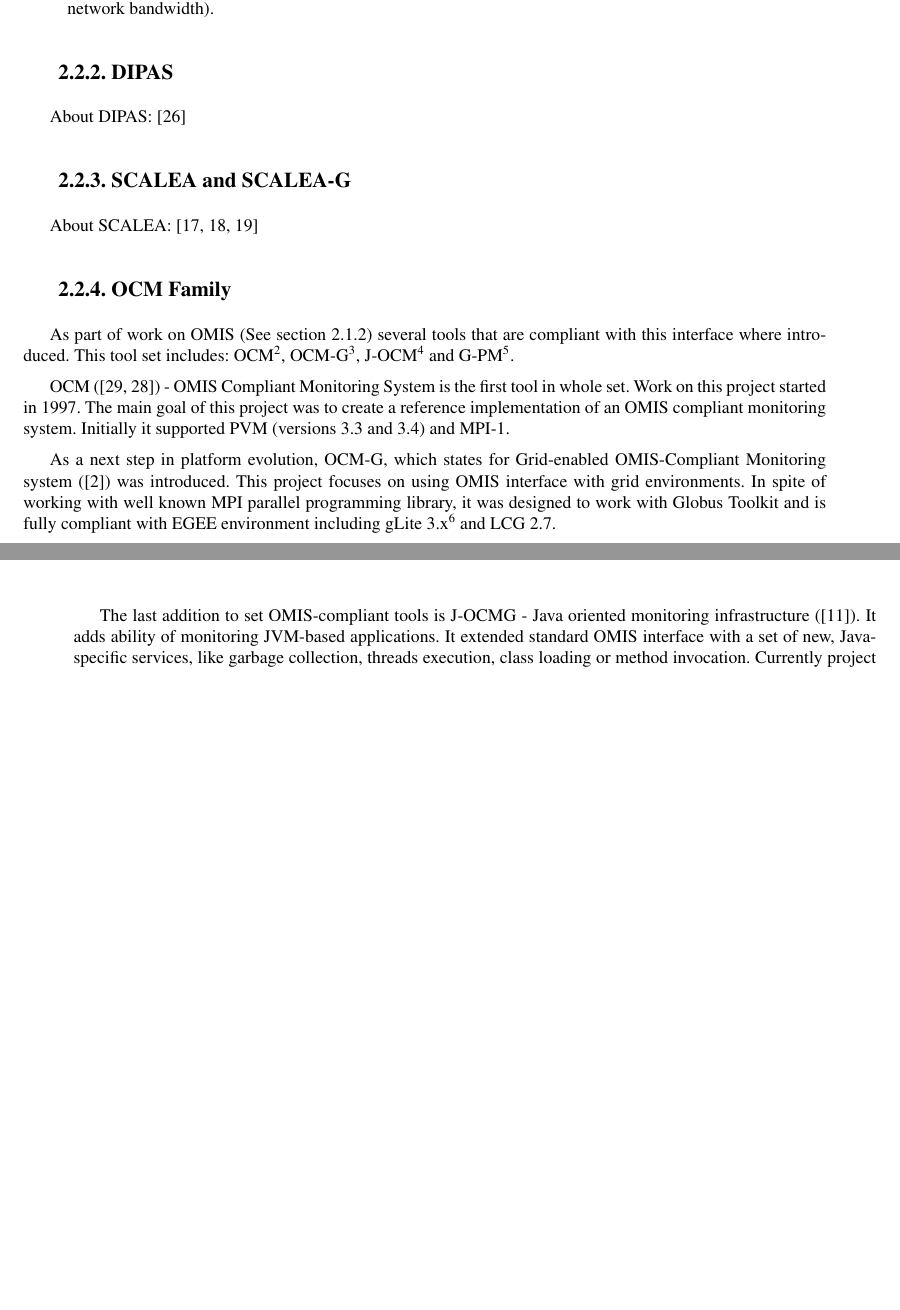
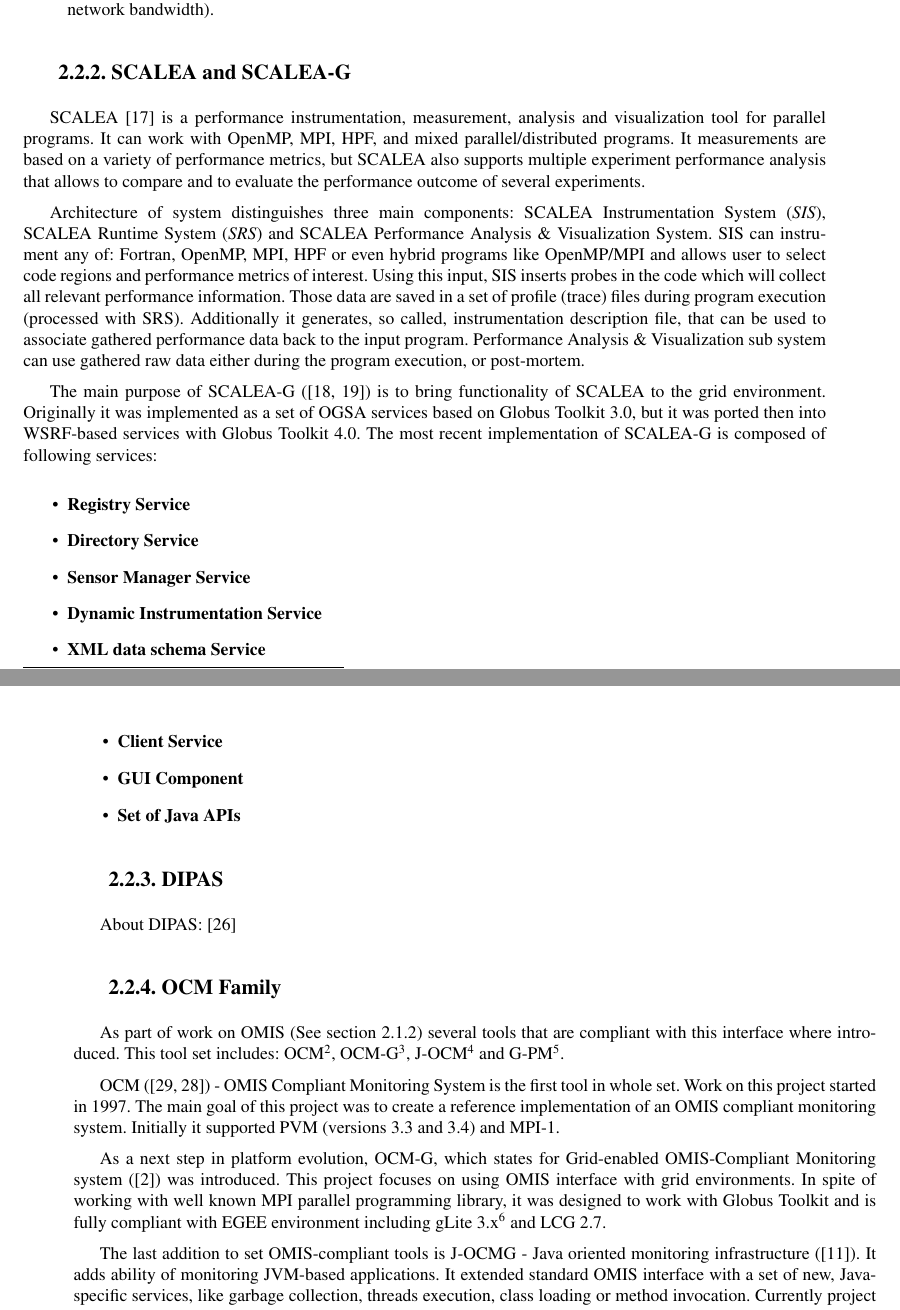
Before and after one commit to stoiczek/SemSimMon, a LaTeX thesis (doc/masters/masters.tex, which reads doc/masters/cha_background/similar.tex): two parts of pages 10 and 11 of 49, joined at a grey line, cut so that both start at the same text, the shorter picture padded with empty space. Compiled offline with pdfLaTeX.

Commit message:
Described SCALEA[-G]

```diff
--- a/doc/masters/cha_background/similar.tex
+++ b/doc/masters/cha_background/similar.tex
@@ -28,15 +28,40 @@ The framework has already defined several types of services. This includes:
 \item{ {\bf Resource Protector Service} - it is used to arbitrate the consumption of limited, shared resources (like network bandwidth).}
 \end{itemize}
 
+
+
+%---------------------------------------------------------------------------
+\subsection{SCALEA and SCALEA-G}
+
+SCALEA~\cite{SCALEA1} is a performance instrumentation, measurement, analysis and visualization tool for parallel programs. It can work with OpenMP, MPI, HPF, and
+mixed parallel/distributed programs. It measurements are based on a variety of performance metrics, but SCALEA also supports multiple experiment performance
+analysis that allows to compare and to evaluate the performance outcome of several experiments.
+
+Architecture of system distinguishes three main components: SCALEA Instrumentation System (\emph{SIS}), SCALEA Runtime System (\emph{SRS}) and SCALEA
+Performance Analysis \& Visualization System. SIS can instrument any of: Fortran, OpenMP, MPI, HPF or even hybrid programs like OpenMP/MPI and allows user to
+select code regions and performance metrics of interest. Using this input, SIS inserts probes in the code which will collect all relevant performance information. Those
+data are saved in a set of profile (trace) files during program execution (processed with SRS). Additionally it generates, so called, instrumentation description file, that
+can be used to associate gathered performance data back to the input program. Performance Analysis \& Visualization sub system can use gathered raw data either
+during the program execution, or post-mortem.
+
+The main purpose of SCALEA-G (\cite{SCALEA2, SCALEA3}) is to bring functionality of SCALEA to the grid environment. Originally it was implemented as a set of OGSA services based on Globus Toolkit 3.0, but it was ported then into WSRF-based services with Globus Toolkit 4.0. The most recent implementation of SCALEA-G is composed of following services:
+
+\begin{itemize}
+\item{ {\bf Registry Service}}
+\item{ {\bf Directory Service}}
+\item{ {\bf Sensor Manager Service}}
+\item{ {\bf Dynamic Instrumentation Service}}
+\item{ {\bf XML data schema Service}}
+\item{ {\bf Client Service}}
+\item{ {\bf GUI Component}}
+\item{ {\bf Set of Java APIs}}
+\end{itemize}
+
+
 %---------------------------------------------------------------------------
 \subsection{DIPAS}
 
 About DIPAS: \cite{DIPAS}
-
-%---------------------------------------------------------------------------
-\subsection{SCALEA and SCALEA-G}
-
-About SCALEA: \cite{SCALEA1,SCALEA2, SCALEA3}
 
 %---------------------------------------------------------------------------
 \subsection{OCM Family}
```
